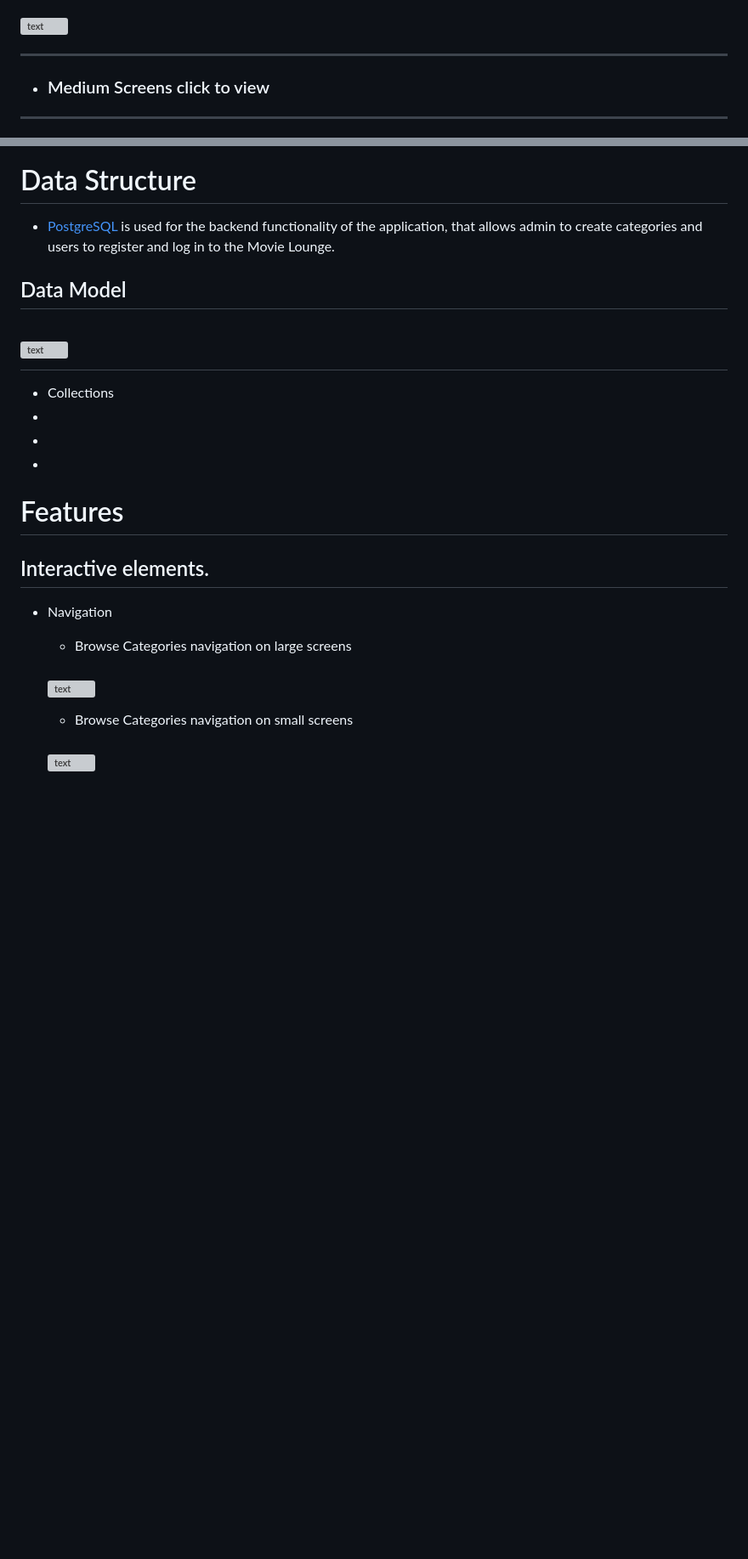
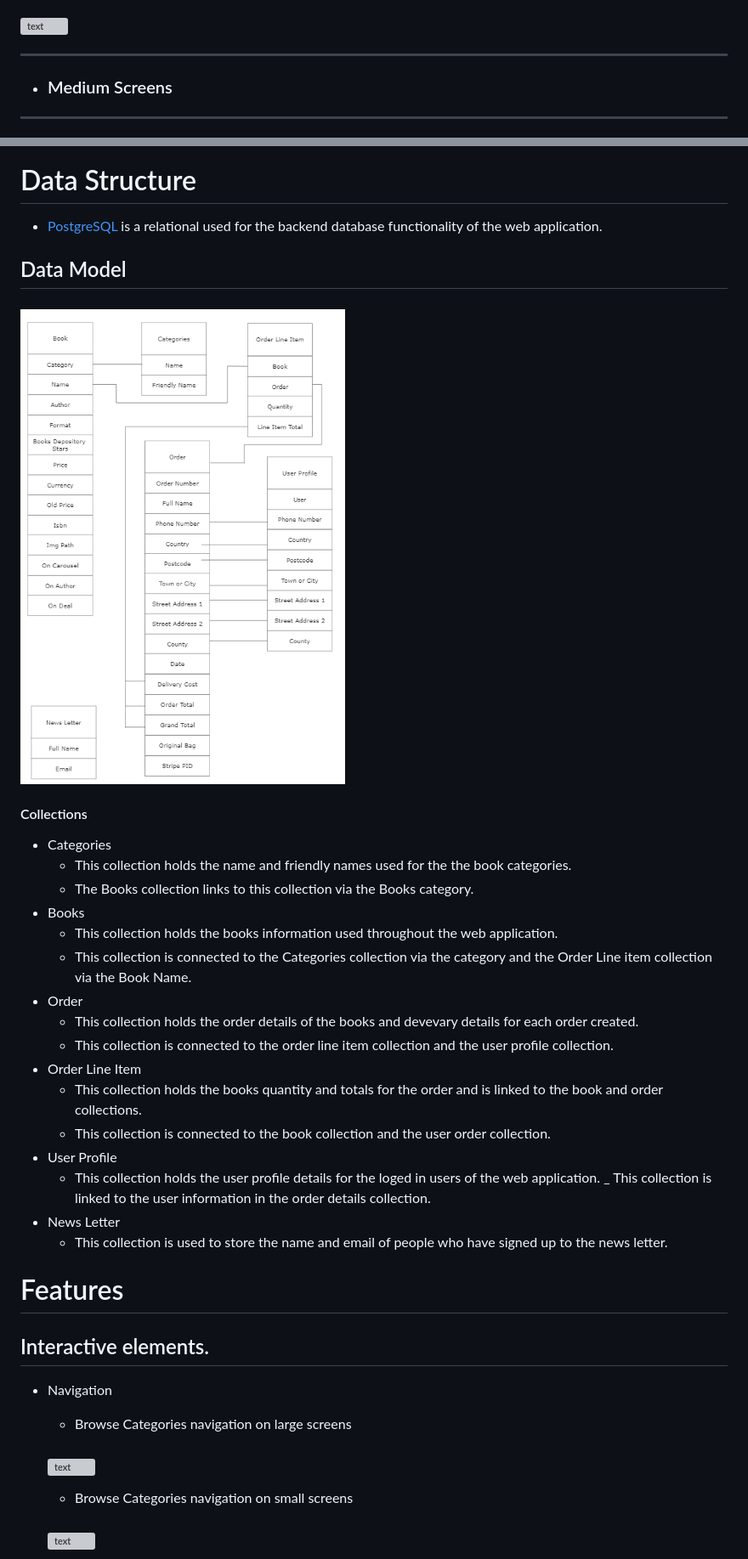
Before and after one commit to Ed-Whyatt/abundant-books-ms-4, a Markdown page: README.md, 2 parts joined by grey strips. Shown: that part at 85% size. Rendered like a GitHub page; pictures changed too: documentation/data-model/data-model.png (added); blank space fills up the shorter version; grey boxes are pictures that could not be loaded.

Commit message:
Add data model image and details data structure section

```diff
--- a/README.md
+++ b/README.md
@@ -101,6 +101,6 @@
 12. Checkout page Wireframe
 ### ![text](/documentation/wireframes/checkout.png)
 ---
-- ### Medium Screens click to view
+- ### Medium Screens
 ---
 
@@ -146,15 +164,29 @@
 
 
 # Data Structure
-- [PostgreSQL](#) is used for the backend functionality of the application, that allows admin to create categories and users to register and log in to the Movie Lounge.
+- [PostgreSQL](PostgreSQL) is a relational used for the backend database functionality of the web application.
 
 ## Data Model
-# ![text](#)
+#### ![text](/documentation/data-model/data-model.png)
 
-- Collections
--
--
--
+#### Collections
+- Categories
+    - This collection holds the name and friendly names used for the the book categories.
+    - The Books collection links to this collection via the Books category.
+- Books
+    - This collection holds the books information used throughout the web application.
+    - This collection is connected to the Categories collection via the category and the Order Line item collection via the Book Name.
+- Order
+    - This collection holds the order details of the books and devevary details for each order created.
+    - This collection is connected to the order line item collection and the user profile collection.
+- Order Line Item
+    - This collection holds the books quantity and totals for the order and is linked to the book and order collections.
+    - This collection is connected to the book collection and the user order collection.
+- User Profile
+    - This collection holds the user profile details for the loged in users of the web application.
+    _ This collection is linked to the user information in the order details collection.
+- News Letter
+    - This collection is used to store the name and email of people who have signed up to the news letter.
 
 
 # Features
```
Also changed, not shown: other parts of README.md (+36 -18 lines).
